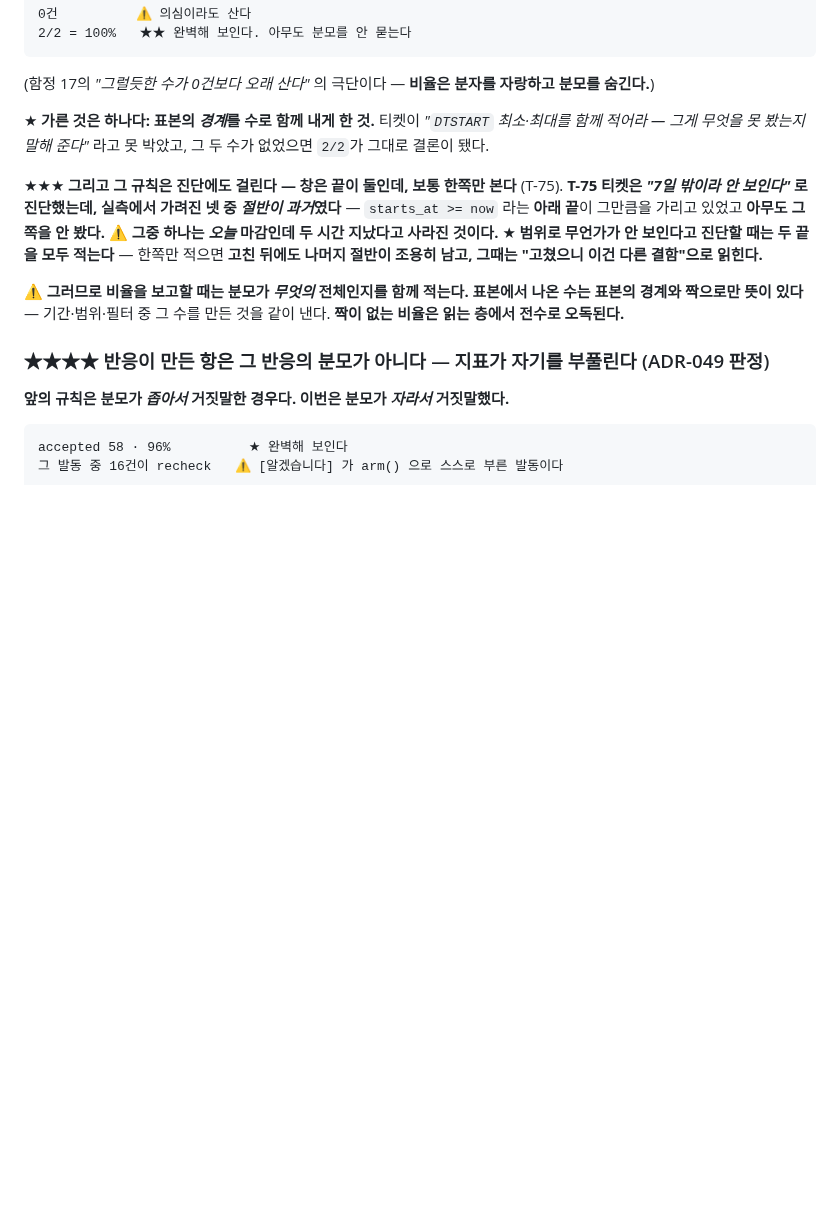
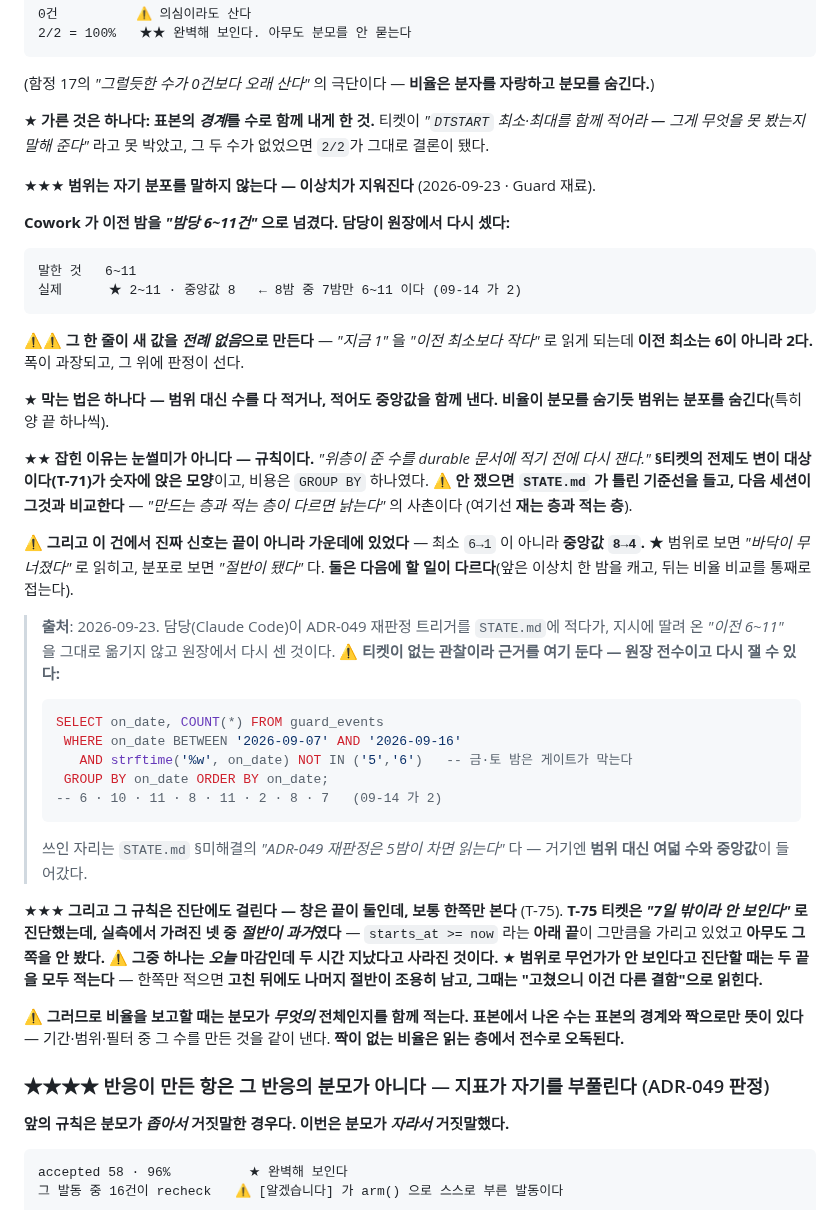
Before and after one commit to mond1424/personal-os, a Markdown page: AGENT-CHAIN.md, the part around the change. GitHub-like rendering; blank space fills up the shorter version.

Commit message:
docs(cowork): §8 범위는 자기 분포를 말하지 않는다 — 출처를 자립시킨다
Cowork 가 쓴 규칙에 출처와 재측정 질의를 채웠다. 티켓이 없는 관찰이라
가리킬 §보고가 없다 — ADR-047 때와 같은 판단으로 근거를 그 자리에 둔다.

"이전 6~11"로 넘어온 수를 원장에서 다시 세니 6·10·11·8·11·2·8·7 이었다.
범위는 2~11 이고 중앙값은 8 이다. 8밤 중 7밤만 6~11 안에 있고 09-14 가 2 다.

세 줄을 덧붙였다:
· 잡힌 이유는 눈썰미가 아니라 규칙이다 — 위층이 준 수를 durable 문서에 적기 전에
  다시 잰다. §티켓의 전제도 변이 대상이다(T-71)가 숫자에 앉은 모양이고, 비용은 GROUP BY 하나.
  안 쟀으면 STATE.md 가 틀린 기준선을 들고 다음 세션이 그것과 비교한다.
· 진짜 신호는 끝이 아니라 가운데였다 — 최소 6→1 이 아니라 중앙값 8→4.
  범위로 보면 "바닥이 무너졌다", 분포로 보면 "절반이 됐다"이고 다음에 할 일이 다르다.
· 출처 블록 + 재측정 SQL. 쓰인 자리(STATE §미해결)도 같이 적었다 — 그 포인터는 실재한다
  (9aebdf5 에서 먼저 들어갔다).

Co-Authored-By: Claude Opus 5 <noreply@anthropic.com>

````diff
--- a/AGENT-CHAIN.md
+++ b/AGENT-CHAIN.md
@@ -523,6 +523,46 @@ wakeLeadMin 의 갈래를 지운다
 티켓이 *"`DTSTART` 최소·최대를 함께 적어라 — 그게 무엇을 못 봤는지 말해 준다"* 라고
 못 박았고, 그 두 수가 없었으면 `2/2`가 그대로 결론이 됐다.
 
+★★★ **범위는 자기 분포를 말하지 않는다 — 이상치가 지워진다** (2026-09-23 · Guard 재료).
+
+**Cowork 가 이전 밤을 *"밤당 6~11건"* 으로 넘겼다. 담당이 원장에서 다시 셌다:**
+
+```
+말한 것   6~11
+실제      ★ 2~11 · 중앙값 8   ← 8밤 중 7밤만 6~11 이다 (09-14 가 2)
+```
+
+⚠️⚠️ **그 한 줄이 새 값을 *전례 없음*으로 만든다** — *"지금 1"* 을 *"이전 최소보다 작다"* 로
+읽게 되는데 **이전 최소는 6이 아니라 2다.** 폭이 과장되고, 그 위에 판정이 선다.
+
+★ **막는 법은 하나다 — 범위 대신 수를 다 적거나, 적어도 중앙값을 함께 낸다.**
+**비율이 분모를 숨기듯 범위는 분포를 숨긴다**(특히 양 끝 하나씩).
+
+★★ **잡힌 이유는 눈썰미가 아니다 — 규칙이다.** *"위층이 준 수를 durable 문서에 적기 전에
+다시 잰다."* **§티켓의 전제도 변이 대상이다(T-71)가 숫자에 앉은 모양**이고,
+비용은 `GROUP BY` 하나였다. ⚠️ **안 쟀으면 `STATE.md` 가 틀린 기준선을 들고,
+다음 세션이 그것과 비교한다** — *"만드는 층과 적는 층이 다르면 낡는다"* 의 사촌이다
+(여기선 **재는 층과 적는 층**).
+
+⚠️ **그리고 이 건에서 진짜 신호는 끝이 아니라 가운데에 있었다** — 최소 `6→1` 이 아니라
+**중앙값 `8→4`.** ★ 범위로 보면 *"바닥이 무너졌다"* 로 읽히고, 분포로 보면 *"절반이 됐다"* 다.
+**둘은 다음에 할 일이 다르다**(앞은 이상치 한 밤을 캐고, 뒤는 비율 비교를 통째로 접는다).
+
+> **출처**: 2026-09-23. 담당(Claude Code)이 ADR-049 재판정 트리거를 `STATE.md`에 적다가,
+> 지시에 딸려 온 *"이전 6~11"* 을 그대로 옮기지 않고 원장에서 다시 센 것이다.
+> ⚠️ **티켓이 없는 관찰이라 근거를 여기 둔다 — 원장 전수이고 다시 잴 수 있다:**
+>
+> ```sql
+> SELECT on_date, COUNT(*) FROM guard_events
+>  WHERE on_date BETWEEN '2026-09-07' AND '2026-09-16'
+>    AND strftime('%w', on_date) NOT IN ('5','6')   -- 금·토 밤은 게이트가 막는다
+>  GROUP BY on_date ORDER BY on_date;
+> -- 6 · 10 · 11 · 8 · 11 · 2 · 8 · 7   (09-14 가 2)
+> ```
+>
+> 쓰인 자리는 `STATE.md` §미해결의 *"ADR-049 재판정은 5밤이 차면 읽는다"* 다 —
+> 거기엔 **범위 대신 여덟 수와 중앙값**이 들어갔다.
+
 ★★★ **그리고 그 규칙은 진단에도 걸린다 — 창은 끝이 둘인데, 보통 한쪽만 본다** (T-75).
 **T-75 티켓은 *"7일 밖이라 안 보인다"* 로 진단했는데, 실측에서 가려진 넷 중 *절반이 과거*였다** —
 `starts_at >= now` 라는 **아래 끝**이 그만큼을 가리고 있었고 **아무도 그쪽을 안 봤다.**
````
